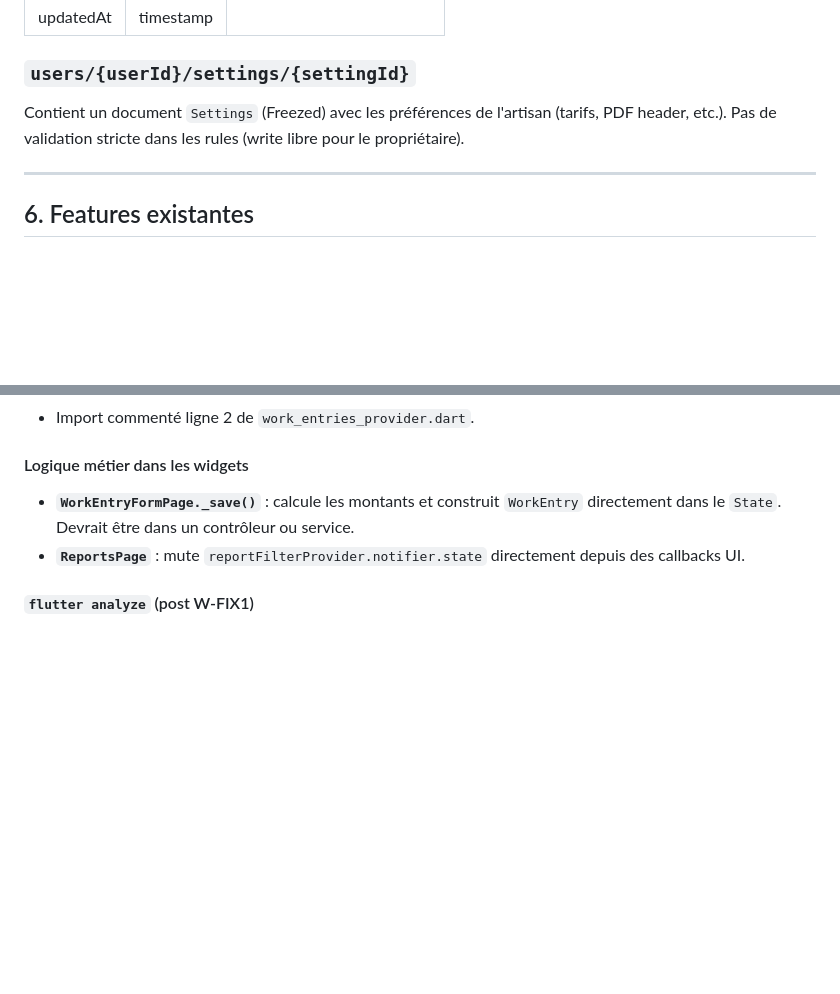
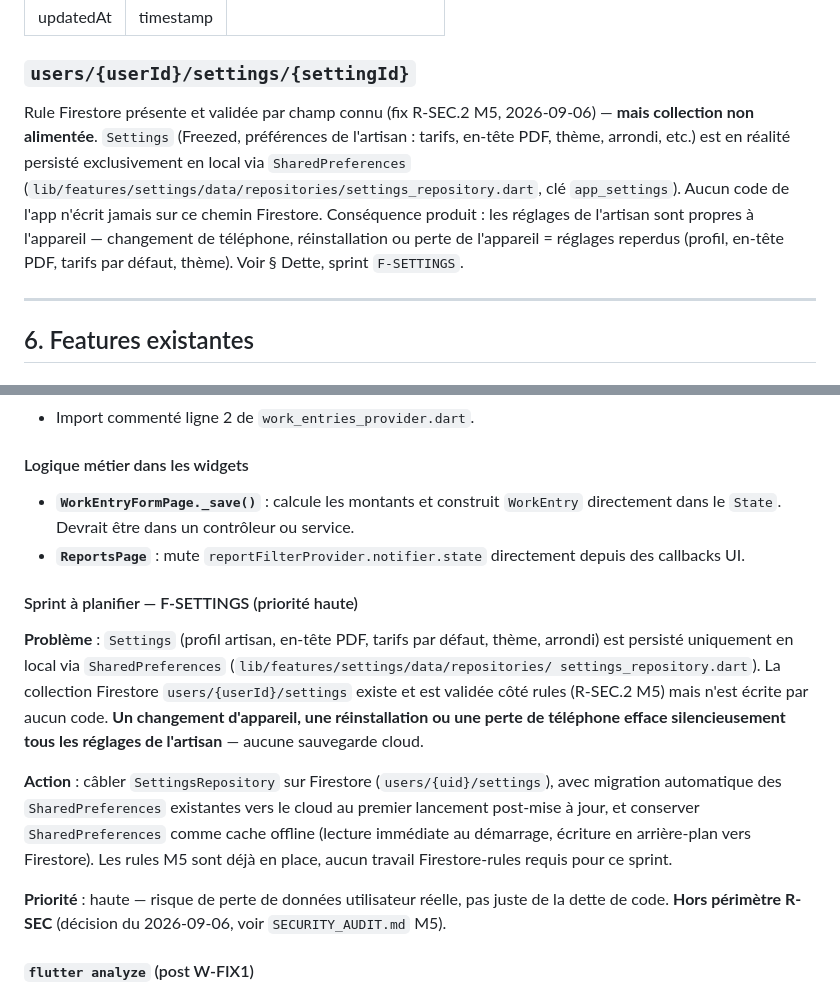
Before and after one commit to faceoff2003/worklog_pro, a Markdown page: CONTEXT.md, 2 parts joined by grey strips. Rendered like a GitHub page; blank space fills up the shorter version.

Commit message:
docs(security): document M5 decision — Settings stays local, no Firestore sync yet
M5 rules (validation) are kept as-is; Firestore sync is explicitly not
being wired up in this sprint (William's decision, 2026-09-06).

- SECURITY_AUDIT.md: record that the audit's 0-documents-scanned result
  for settings isn't a script issue — SettingsRepository persists only
  to SharedPreferences, so users/{userId}/settings has never received
  a write. Documents the decision to keep the M5 rule anyway (ready for
  whenever this gets wired up) without syncing now.
- CONTEXT.md: corrects the settings collection description (was
  "no strict validation", now validated but unused) and adds a new
  high-priority backlog item under Dette technique — sprint F-SETTINGS
  (wire SettingsRepository to Firestore with a SharedPreferences-to-cloud
  migration on first launch, keeping SharedPreferences as an offline
  cache). Flagged as real user data loss risk (device change/reinstall
  wipes settings silently), out of scope for R-SEC.

Co-Authored-By: Claude Sonnet 5 <noreply@anthropic.com>
Claude-Session: https://claude.ai/code/session_01Eb3MGPtHm4pUcsPAQtTk9a

```diff
--- a/CONTEXT.md
+++ b/CONTEXT.md
@@ -240,7 +240,16 @@ Toutes les collections sont **sous-collections de l'utilisateur** : `users/{user
 | updatedAt | timestamp | |
 
 ### `users/{userId}/settings/{settingId}`
-Contient un document `Settings` (Freezed) avec les préférences de l'artisan (tarifs, PDF header, etc.). Pas de validation stricte dans les rules (write libre pour le propriétaire).
+Rule Firestore présente et validée par champ connu (fix R-SEC.2 M5,
+2026-09-06) — **mais collection non alimentée**. `Settings` (Freezed,
+préférences de l'artisan : tarifs, en-tête PDF, thème, arrondi, etc.)
+est en réalité persisté exclusivement en local via `SharedPreferences`
+(`lib/features/settings/data/repositories/settings_repository.dart`,
+clé `app_settings`). Aucun code de l'app n'écrit jamais sur ce chemin
+Firestore. Conséquence produit : les réglages de l'artisan sont
+propres à l'appareil — changement de téléphone, réinstallation ou
+perte de l'appareil = réglages reperdus (profil, en-tête PDF, tarifs
+par défaut, thème). Voir § Dette, sprint `F-SETTINGS`.
 
 ---
 
@@ -362,6 +371,28 @@ Seules deux routes nommées. **Tout le reste navigue via `MaterialPageRoute` dir
 - **`WorkEntryFormPage._save()`** : calcule les montants et construit `WorkEntry` directement dans le `State`. Devrait être dans un contrôleur ou service.
 - **`ReportsPage`** : mute `reportFilterProvider.notifier.state` directement depuis des callbacks UI.
 
+#### Sprint à planifier — F-SETTINGS (priorité haute)
+**Problème** : `Settings` (profil artisan, en-tête PDF, tarifs par
+défaut, thème, arrondi) est persisté uniquement en local via
+`SharedPreferences` (`lib/features/settings/data/repositories/
+settings_repository.dart`). La collection Firestore
+`users/{userId}/settings` existe et est validée côté rules (R-SEC.2
+M5) mais n'est écrite par aucun code. **Un changement d'appareil, une
+réinstallation ou une perte de téléphone efface silencieusement tous
+les réglages de l'artisan** — aucune sauvegarde cloud.
+
+**Action** : câbler `SettingsRepository` sur Firestore
+(`users/{uid}/settings`), avec migration automatique des
+`SharedPreferences` existantes vers le cloud au premier lancement
+post-mise à jour, et conserver `SharedPreferences` comme cache
+offline (lecture immédiate au démarrage, écriture en arrière-plan
+vers Firestore). Les rules M5 sont déjà en place, aucun travail
+Firestore-rules requis pour ce sprint.
+
+**Priorité** : haute — risque de perte de données utilisateur réelle,
+pas juste de la dette de code. **Hors périmètre R-SEC** (décision du
+2026-09-06, voir `SECURITY_AUDIT.md` M5).
+
 #### `flutter analyze` (post W-FIX1)
 **0 erreur · 0 warning** — 27 `info` acceptés :
 | Type | Count | Nature |
```
Also changed, not shown: SECURITY_AUDIT.md (+19 -0 lines).
